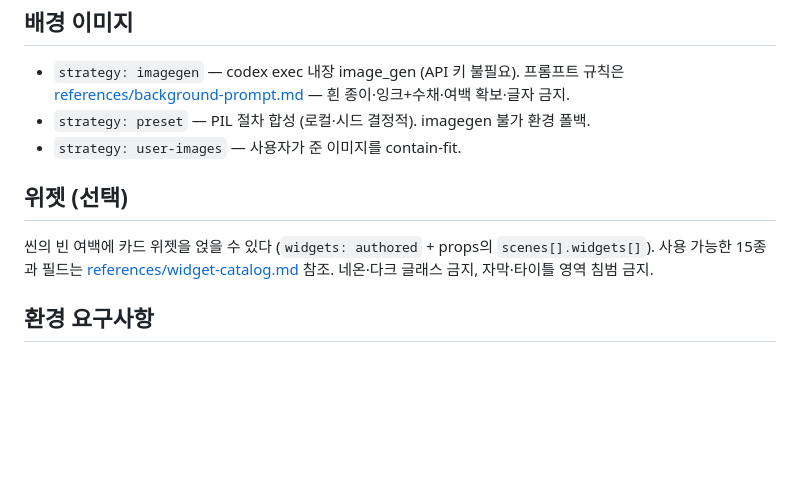
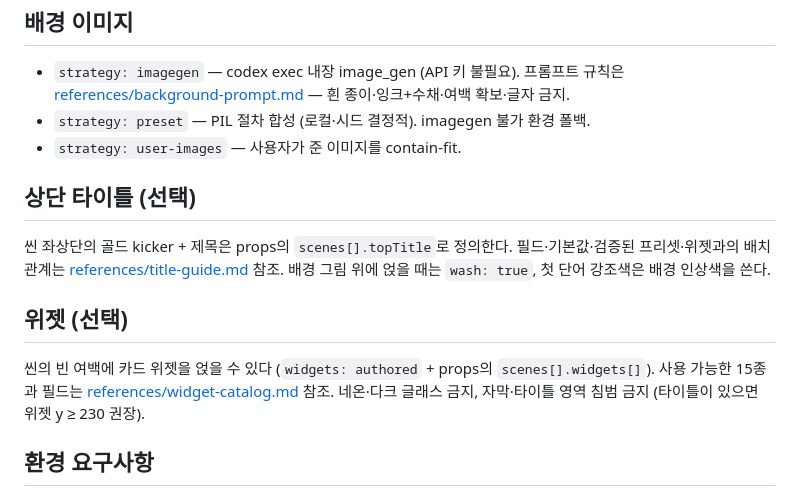
Before and after one commit to coreline-ai/brush-remotion-video, a Markdown page: skill/brush-video/SKILL.md, the part around the change. Drawn GitHub-style; blank space fills up the shorter version.

Commit message:
skill: brush-video에 topTitle 가이드 추가 (title-guide.md + SKILL.md 연결)
Co-Authored-By: Claude Fable 5 <noreply@anthropic.com>

```diff
--- a/skill/brush-video/SKILL.md
+++ b/skill/brush-video/SKILL.md
@@ -54,11 +54,17 @@ description: >-
 - `strategy: preset` — PIL 절차 합성 (로컬·시드 결정적). imagegen 불가 환경 폴백.
 - `strategy: user-images` — 사용자가 준 이미지를 contain-fit.
 
+## 상단 타이틀 (선택)
+
+씬 좌상단의 골드 kicker + 제목은 props의 `scenes[].topTitle`로 정의한다.
+필드·기본값·검증된 프리셋·위젯과의 배치 관계는 [references/title-guide.md](references/title-guide.md) 참조.
+배경 그림 위에 얹을 때는 `wash: true`, 첫 단어 강조색은 배경 인상색을 쓴다.
+
 ## 위젯 (선택)
 
 씬의 빈 여백에 카드 위젯을 얹을 수 있다 (`widgets: authored` + props의 `scenes[].widgets[]`).
 사용 가능한 15종과 필드는 [references/widget-catalog.md](references/widget-catalog.md) 참조.
-네온·다크 글래스 금지, 자막·타이틀 영역 침범 금지.
+네온·다크 글래스 금지, 자막·타이틀 영역 침범 금지 (타이틀이 있으면 위젯 y ≥ 230 권장).
 
 ## 환경 요구사항
 
```
Also changed, not shown: 1 other file.
